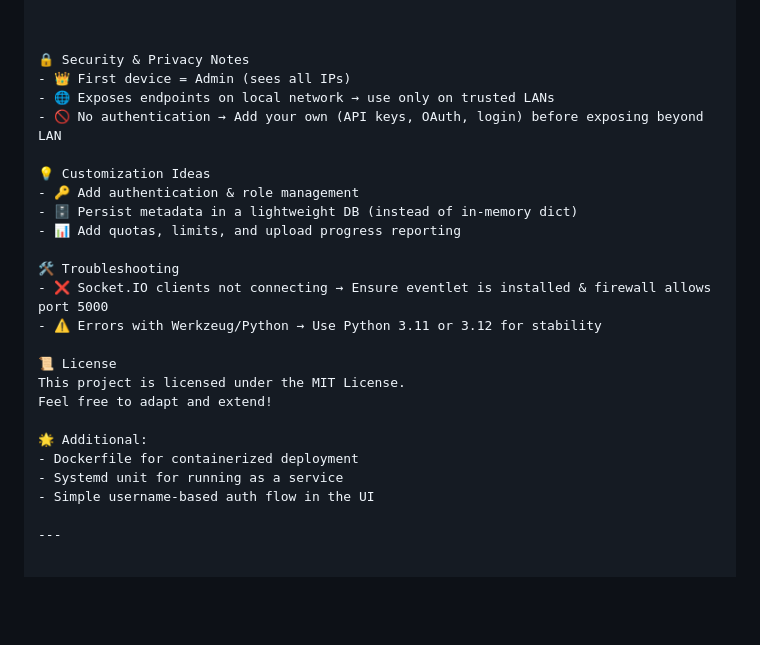
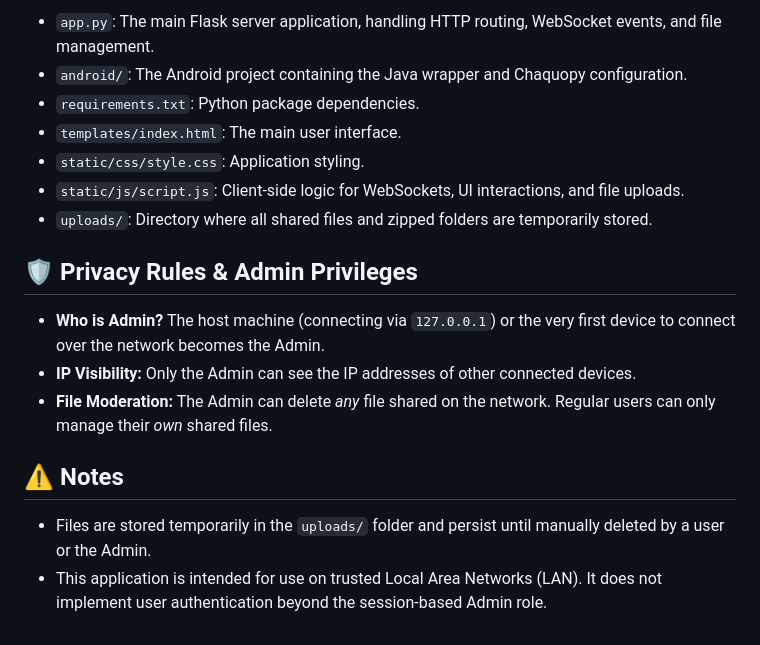
Before and after one commit to Sourabhdhara/Local-file-share, a Markdown page: README.md, the part around one of its changes. Drawn GitHub-style; blank space fills up the shorter version.

```diff
--- a/README.md
+++ b/README.md
@@ -90,27 +64,19 @@ Inside app.py:
 
+- `app.py`: The main Flask server application, handling HTTP routing, WebSocket events, and file management.
+- `android/`: The Android project containing the Java wrapper and Chaquopy configuration.
+- `requirements.txt`: Python package dependencies.
+- `templates/index.html`: The main user interface.
+- `static/css/style.css`: Application styling.
+- `static/js/script.js`: Client-side logic for WebSockets, UI interactions, and file uploads.
+- `uploads/`: Directory where all shared files and zipped folders are temporarily stored.
 
+## 🛡️ Privacy Rules & Admin Privileges
 
-🔒 Security & Privacy Notes
-- 👑 First device = Admin (sees all IPs)
-- 🌐 Exposes endpoints on local network → use only on trusted LANs
-- 🚫 No authentication → Add your own (API keys, OAuth, login) before exposing beyond LAN
+- **Who is Admin?** The host machine (connecting via `127.0.0.1`) or the very first device to connect over the network becomes the Admin.
+- **IP Visibility:** Only the Admin can see the IP addresses of other connected devices.
+- **File Moderation:** The Admin can delete *any* file shared on the network. Regular users can only manage their *own* shared files.
 
-💡 Customization Ideas
-- 🔑 Add authentication & role management
-- 🗄 Persist metadata in a lightweight DB (instead of in-memory dict)
-- 📊 Add quotas, limits, and upload progress reporting
+## ⚠️ Notes
 
-🛠 Troubleshooting
-- ❌ Socket.IO clients not connecting → Ensure eventlet is installed & firewall allows port 5000
-- ⚠️ Errors with Werkzeug/Python → Use Python 3.11 or 3.12 for stability
-
-📜 License
-This project is licensed under the MIT License.
-Feel free to adapt and extend!
-
-🌟 Additional:
-- Dockerfile for containerized deployment
-- Systemd unit for running as a service
-- Simple username-based auth flow in the UI
-
----
+- Files are stored temporarily in the `uploads/` folder and persist until manually deleted by a user or the Admin.
+- This application is intended for use on trusted Local Area Networks (LAN). It does not implement user authentication beyond the session-based Admin role.
```
Also changed, not shown: other parts of README.md (+46 -72 lines).
